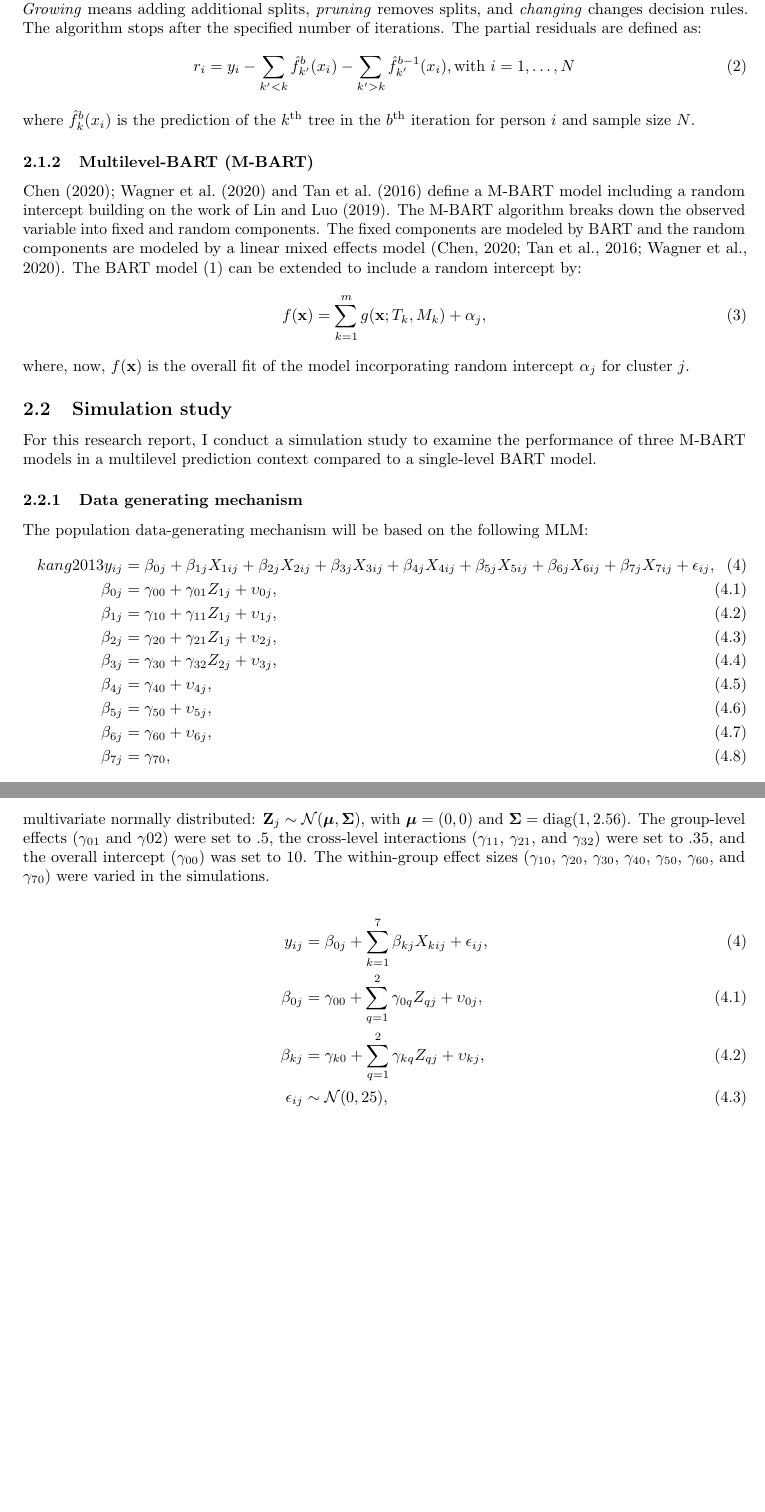
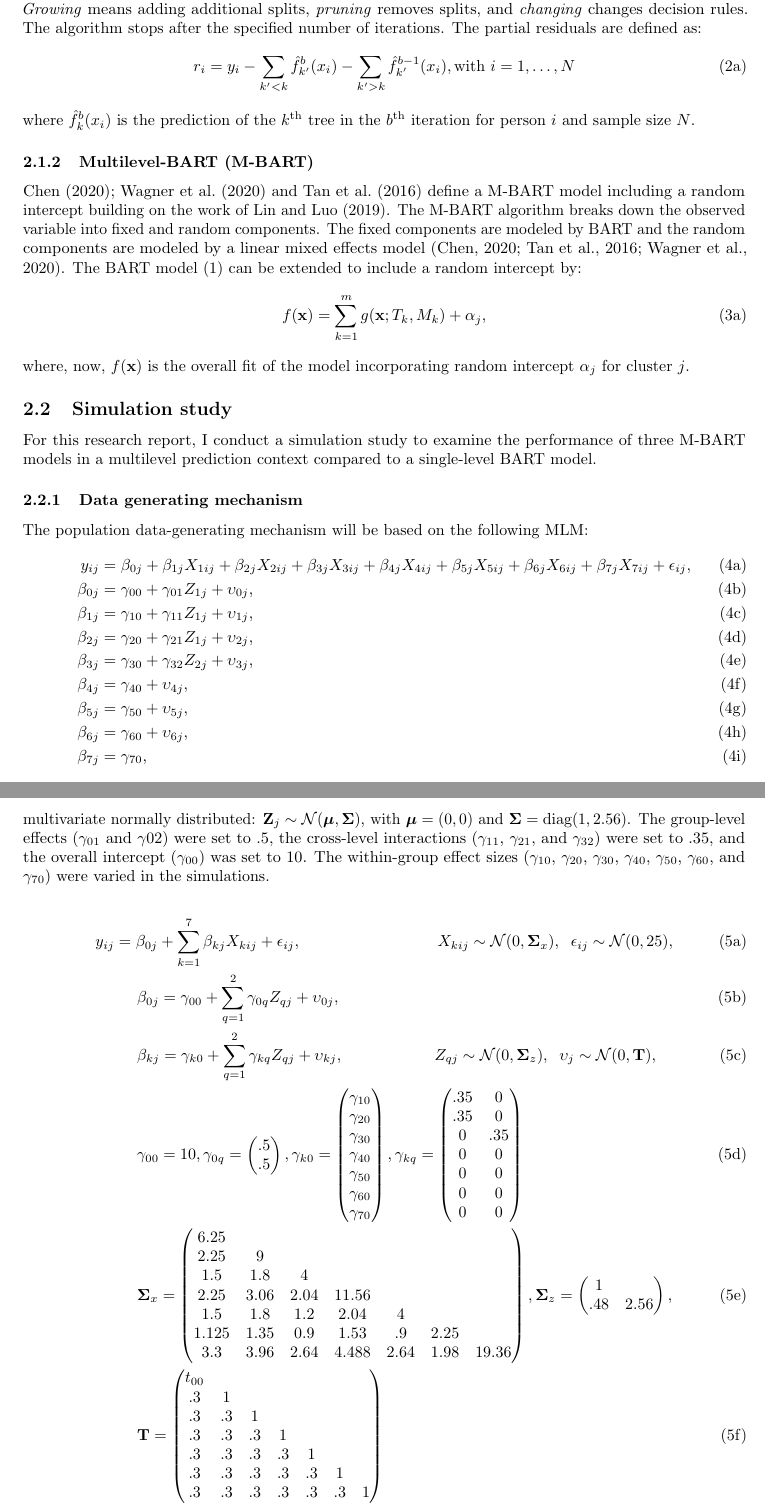
Before and after one commit to heleenbrueggen/masterthesis, a LaTeX thesis (thesis/Thesis_Heleen_Brueggen.tex): two parts of pages 4 and 5 of 10 before the commit and two parts of pages 4 and 5 of 11 after it, joined at a grey line, cut so that both start at the same text, the shorter picture padded with empty space. Compiled offline with pdfLaTeX.

Commit message:
Adding new population generating formulas

```diff
--- a/thesis/Thesis_Heleen_Brueggen.tex
+++ b/thesis/Thesis_Heleen_Brueggen.tex
@@ -119,7 +119,7 @@ Next to the sum-of-trees model, BART also includes a regularization prior that c
 \begin{subequations}
 \label{eq:partialresiduals}
 \begin{align}
-r_i &= y_i - \sum_{k' < k} \hat{f}^{b}_{k'}(x_{i}) - \sum_{k' > k} \hat{f}^{b-1}_{k'}(x_{i}), \text{with } i = 1, \dots, N \tag{2}
+r_i &= y_i - \sum_{k' < k} \hat{f}^{b}_{k'}(x_{i}) - \sum_{k' > k} \hat{f}^{b-1}_{k'}(x_{i}), \text{with } i = 1, \dots, N
 \end{align}
 \end{subequations} where $\hat{f}^{b}_{k}(x_{i})$ is the prediction of the $k$\textsuperscript{th} tree in the $b$\textsuperscript{th} iteration for person $i$ and sample size $N$.
 
@@ -128,7 +128,7 @@ r_i &= y_i - \sum_{k' < k} \hat{f}^{b}_{k'}(x_{i}) - \sum_{k' > k} \hat{f}^{b-1}
 \begin{subequations}
 \label{eq:M-BART}
 \begin{align}
-f(\textbf{x}) &= \sum^{m}_{k=1}g(\textbf{x}; T_{k}, M_{k}) + \alpha_{j}, \tag{3}
+f(\textbf{x}) &= \sum^{m}_{k=1}g(\textbf{x}; T_{k}, M_{k}) + \alpha_{j},
 \end{align}
 \end{subequations} where, now, $f(\textbf{x})$ is the overall fit of the model incorporating random intercept $\alpha_{j}$ for cluster $j$.
 
@@ -139,26 +139,53 @@ For this research report, I conduct a simulation study to examine the performanc
 The population data-generating mechanism will be based on the following MLM:
 \begin{subequations}
 \label{eq:population2}
-\begin{align}kang2013
-y_{ij} &= \beta_{0j} + \beta_{1j}X_{1ij} + \beta_{2j}X_{2ij} + \beta_{3j}X_{3ij} + \beta_{4j}X_{4ij} + \beta_{5j}X_{5ij} + \beta_{6j}X_{6ij} + \beta_{7j}X_{7ij} + \epsilon_{ij}, \tag{4} \\
-\beta_{0j} &= \gamma_{00} + \gamma_{01}Z_{1j} + \upsilon_{0j}, \tag{4.1} \\
-\beta_{1j} &= \gamma_{10} + \gamma_{11}Z_{1j} + \upsilon_{1j}, \tag{4.2} \\
-\beta_{2j} &= \gamma_{20} + \gamma_{21}Z_{1j} + \upsilon_{2j}, \tag{4.3} \\
-\beta_{3j} &= \gamma_{30} + \gamma_{32}Z_{2j} + \upsilon_{3j}, \tag{4.4} \\
-\beta_{4j} &= \gamma_{40} + \upsilon_{4j}, \tag{4.5} \\
-\beta_{5j} &= \gamma_{50} + \upsilon_{5j}, \tag{4.6} \\
-\beta_{6j} &= \gamma_{60} + \upsilon_{6j}, \tag{4.7} \\
-\beta_{7j} &= \gamma_{70}, \tag{4.8}
+\begin{align}
+y_{ij} &= \beta_{0j} + \beta_{1j}X_{1ij} + \beta_{2j}X_{2ij} + \beta_{3j}X_{3ij} + \beta_{4j}X_{4ij} + \beta_{5j}X_{5ij} + \beta_{6j}X_{6ij} + \beta_{7j}X_{7ij} + \epsilon_{ij}, \\
+\beta_{0j} &= \gamma_{00} + \gamma_{01}Z_{1j} + \upsilon_{0j}, \\
+\beta_{1j} &= \gamma_{10} + \gamma_{11}Z_{1j} + \upsilon_{1j}, \\
+\beta_{2j} &= \gamma_{20} + \gamma_{21}Z_{1j} + \upsilon_{2j}, \\
+\beta_{3j} &= \gamma_{30} + \gamma_{32}Z_{2j} + \upsilon_{3j}, \\
+\beta_{4j} &= \gamma_{40} + \upsilon_{4j}, \\
+\beta_{5j} &= \gamma_{50} + \upsilon_{5j}, \\
+\beta_{6j} &= \gamma_{60} + \upsilon_{6j}, \\
+\beta_{7j} &= \gamma_{70},
 \end{align}
 \end{subequations} where $y_{ij}$ is a continuous level-1 outcome variable for person $i$ in group $j$ and $Z_{1j}$ and $Z_{2j}$ are continuous level-2 variables. The random intercept $\beta_{0j}$ is determined by the grand mean $\gamma_{00}$, the group effect $\gamma_{01}Z_{1j}$ and the group-level random residuals $\upsilon_{0j}$. The regression coefficients $\beta_{1j}$, $\beta_{2j}$, and $\beta_{3j}$ for the continuous variables $X_{1ij}$, $X_{2ij}$, and $X_{3ij}$ depend on the intercepts $\gamma_{10}$, $\gamma_{20}$, and $\gamma_{30}$, the cross-level interactions $\gamma_{11}Z_{1j}$, $\gamma_{21}Z_{1j}$, and $\gamma_{32}Z_{2j}$, and the random slopes $\upsilon_{1j}$, $\upsilon_{2j}$, and $\upsilon_{3j}$. The regression coefficients $\beta_{4j}$, $\beta_{5j}$ and $\beta_{6j}$ are determined by the intercepts $\gamma_{40}$, $\gamma_{50}$ and $\gamma_{60}$ and the random slopes $\upsilon_{4j}$, $\upsilon_{5j}$ and $\upsilon_{6j}$. The regression coefficient $\beta_{7j}$ is determined by the intercept $\gamma_{70}$. The residuals and random slopes $\upsilon_{0j}$, $\upsilon_{1j}$, $\upsilon_{2j}$, $\upsilon_{3j}$, $\upsilon_{4j}$, $\upsilon_{5j}$, and $\upsilon_{6j}$ and $\epsilon_{ij}$ follow a zero-mean normal distribution. The variance of $\upsilon_{0j}$, the group-level random residuals, were scaled such that the specified ICC value as in table \ref{tab:simulationparameters} was obtained. $\upsilon_{1j}$, $\upsilon_{2j}$, $\upsilon_{3j}$, $\upsilon_{4j}$, $\upsilon_{5j}$, and $\upsilon_{6j}$ all have a variance of 1. $\epsilon_{ij}$ had a variance of 25. $X_1$, $X_2$, $X_3$, $X_4$, $X_5$, $X_6$ and $X_7$ are multivariate normally distributed: $\mathbf{X}_{ij} \sim \mathcal{N}(\boldsymbol{\mu}, \boldsymbol{\Sigma})$, with $\boldsymbol{\mu} = (0, 0, 0, 0, 0, 0, 0)$ and $\boldsymbol{\Sigma} = \text{diag}(6.25, 9, 4, 11.56, 4, 2.5, 19.36)$ with no co-variances. The level-2 variables $Z_1$ and $Z_2$ are also multivariate normally distributed:  $\mathbf{Z}_{j} \sim \mathcal{N}(\boldsymbol{\mu}, \boldsymbol{\Sigma})$, with $\boldsymbol{\mu} = (0, 0)$ and $\boldsymbol{\Sigma} = \text{diag}(1, 2.56)$. The group-level effects ($\gamma_{01}$ and $\gamma{02}$) were set to .5, the cross-level interactions ($\gamma_{11}$, $\gamma_{21}$, and $\gamma_{32}$) were set to .35, and the overall intercept ($\gamma_{00}$) was set to 10. The within-group effect sizes ($\gamma_{10}$, $\gamma_{20}$, $\gamma_{30}$, $\gamma_{40}$, $\gamma_{50}$, $\gamma_{60}$, and $\gamma_{70}$) were varied in the simulations.
 
 \begin{subequations}
 \label{eq:population}
 \begin{align}
-    y_{ij} &= \beta_{0j} + \sum_{k=1}^{7}\beta_{kj}X_{kij} + \epsilon_{ij}, \tag{4} \\
-    \beta_{0j} &= \gamma_{00} + \sum_{q=1}^{2}\gamma_{0q}Z_{qj} + \upsilon_{0j}, \tag{4.1} \\
-    \beta_{kj} &= \gamma_{k0} + \sum_{q=1}^{2}\gamma_{kq}Z_{qj} + \upsilon_{kj}, \tag{4.2} \\
-    \epsilon_{ij} &\sim \mathcal{N}(0, 25), \tag{4.3}
+    y_{ij} &= \beta_{0j} + \sum_{k=1}^{7}\beta_{kj}X_{kij} + \epsilon_{ij}, \hspace{3cm} X_{kij} \sim \mathcal{N}(0, \mathbf{\Sigma}_{x}), \hspace{.2cm} \epsilon_{ij} \sim \mathcal{N}(0, 25), \\
+    &\hspace{.5cm}\beta_{0j} = \gamma_{00} + \sum_{q=1}^{2}\gamma_{0q}Z_{qj} + \upsilon_{0j}, \\
+    &\hspace{.5cm}\beta_{kj} = \gamma_{k0} + \sum_{q=1}^{2}\gamma_{kq}Z_{qj} + \upsilon_{kj}, \hspace{2cm} Z_{qj} \sim \mathcal{N}(0, \mathbf{\Sigma}_{z}), \hspace{.2cm} \mathbf{\upsilon}_{j} \sim \mathcal{N}(0, \mathbf{T}), \\
+    &\hspace{.5cm}\gamma_{00} = 10, \mathbf{\gamma}_{0q} = \begin{pmatrix}
+    .5 \\ .5
+    \end{pmatrix}, \mathbf{\gamma}_{k0} = \begin{pmatrix}
+    \gamma_{10} \\ \gamma_{20} \\ \gamma_{30} \\ \gamma_{40} \\ \gamma_{50} \\ \gamma_{60} \\ \gamma_{70}
+    \end{pmatrix}, \mathbf{\gamma}_{kq} = \begin{pmatrix}
+    .35 & 0 \\ .35 & 0 \\ 0 & .35 \\ 0 & 0 \\ 0 & 0 \\ 0 & 0 \\ 0 & 0
+    \end{pmatrix} \\
+    &\hspace{.5cm}\mathbf{\Sigma}_{x} = \begin{pmatrix}
+        6.25& & & & & & \\
+        2.25& 9& & & & & \\
+        1.5& 1.8& 4& & & & \\
+        2.25& 3.06& 2.04& 11.56& & & \\
+        1.5& 1.8& 1.2& 2.04& 4& & \\
+        1.125& 1.35& 0.9& 1.53& .9& 2.25& \\
+        3.3& 3.96& 2.64& 4.488& 2.64& 1.98& 19.36
+    \end{pmatrix}, \mathbf{\Sigma}_{z} = \begin{pmatrix}
+        1& \\
+        .48& 2.56
+    \end{pmatrix}, \\
+    &\hspace{.5cm}\mathbf{T} = \begin{pmatrix}
+        t_{00}& & & & & & \\
+          .3& 1& & & & &  \\
+          .3& .3& 1& & & & \\
+          .3& .3& .3& 1& & & \\
+          .3& .3& .3& .3& 1& & \\
+          .3& .3& .3& .3& .3& 1& \\
+          .3& .3& .3& .3& .3& .3& 1
+    \end{pmatrix}
 \end{align}
 \end{subequations}
 
```
Also changed, not shown: thesis/Thesis_Heleen_Brueggen.pdf, thesis/Thesis_Heleen_Brueggen.tex (2 more changed lines).
